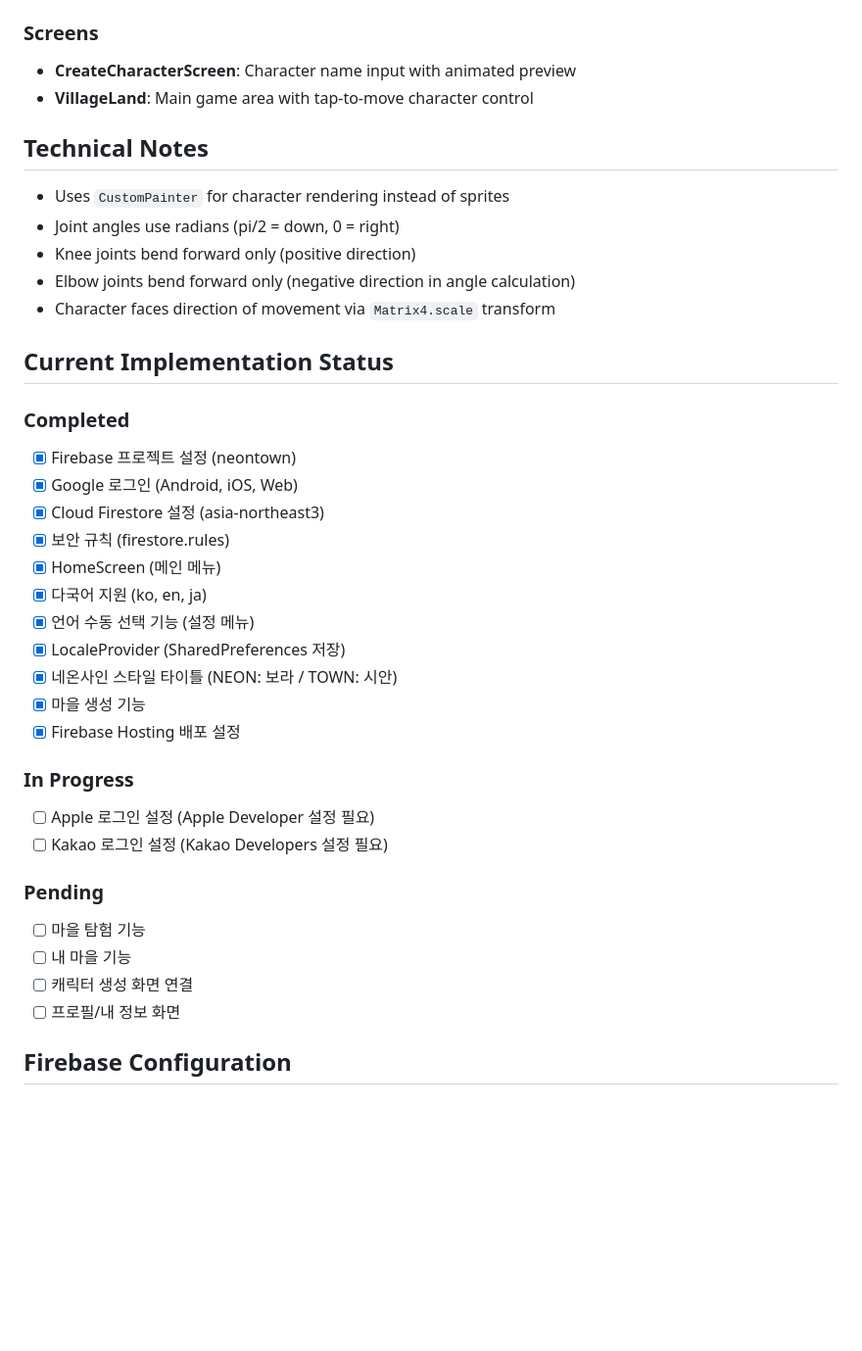
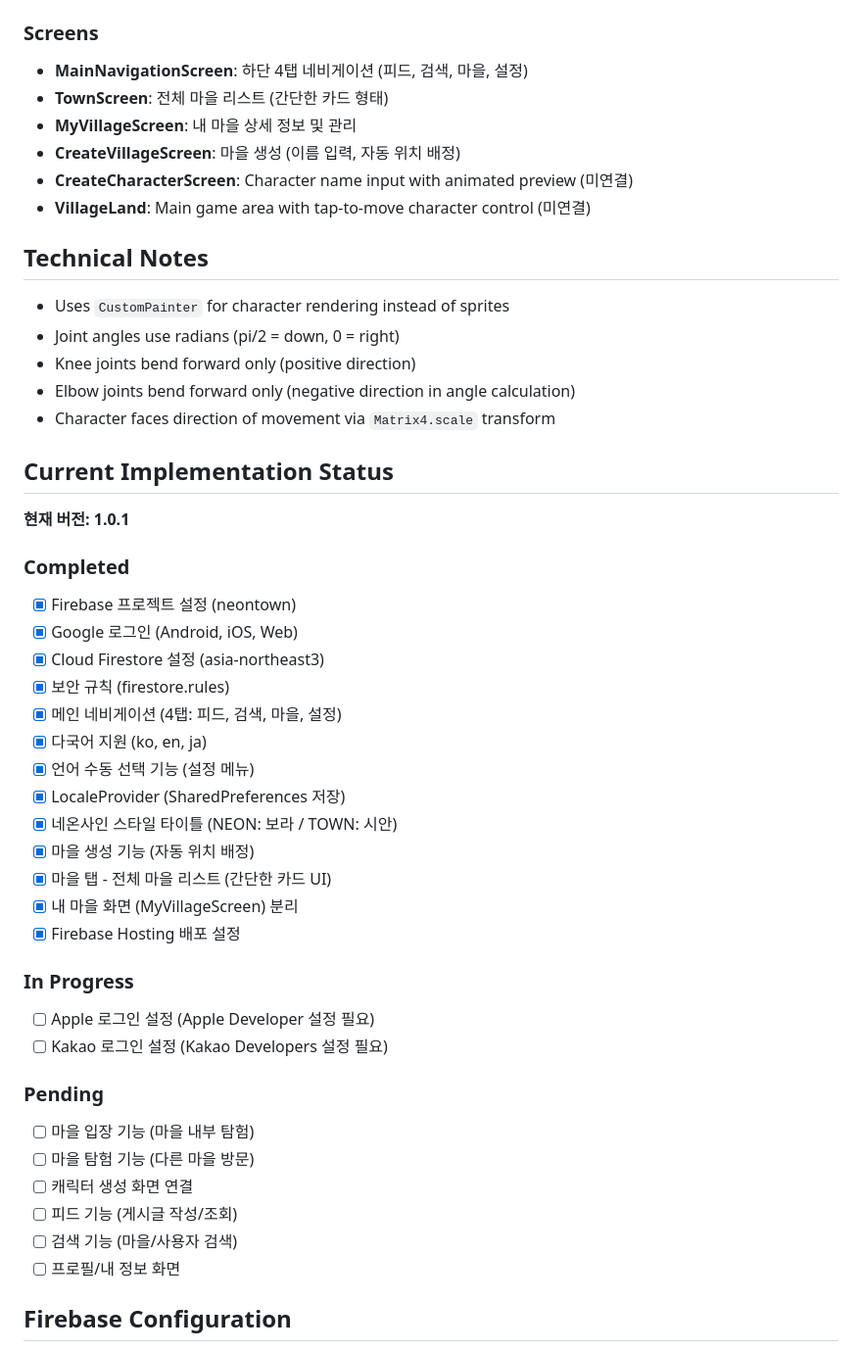
Before and after one commit to smy383/towntown, a Markdown page: CLAUDE.md, the part around one of its changes. Shown at 98% size. Rendered like a GitHub page; blank space fills up the shorter version.

```diff
--- a/CLAUDE.md
+++ b/CLAUDE.md
@@ -119,8 +134,12 @@ lib/
 - Uses `AnimationController` for movement and walk cycle animations
 
 ### Screens
-- **CreateCharacterScreen**: Character name input with animated preview
-- **VillageLand**: Main game area with tap-to-move character control
+- **MainNavigationScreen**: 하단 4탭 네비게이션 (피드, 검색, 마을, 설정)
+- **TownScreen**: 전체 마을 리스트 (간단한 카드 형태)
+- **MyVillageScreen**: 내 마을 상세 정보 및 관리
+- **CreateVillageScreen**: 마을 생성 (이름 입력, 자동 위치 배정)
+- **CreateCharacterScreen**: Character name input with animated preview (미연결)
+- **VillageLand**: Main game area with tap-to-move character control (미연결)
 
 ## Technical Notes
 
@@ -132,17 +151,21 @@ lib/
 
 ## Current Implementation Status
 
+**현재 버전: 1.0.1**
+
 ### Completed
 - [x] Firebase 프로젝트 설정 (neontown)
 - [x] Google 로그인 (Android, iOS, Web)
 - [x] Cloud Firestore 설정 (asia-northeast3)
 - [x] 보안 규칙 (firestore.rules)
-- [x] HomeScreen (메인 메뉴)
+- [x] 메인 네비게이션 (4탭: 피드, 검색, 마을, 설정)
 - [x] 다국어 지원 (ko, en, ja)
 - [x] 언어 수동 선택 기능 (설정 메뉴)
 - [x] LocaleProvider (SharedPreferences 저장)
 - [x] 네온사인 스타일 타이틀 (NEON: 보라 / TOWN: 시안)
-- [x] 마을 생성 기능
+- [x] 마을 생성 기능 (자동 위치 배정)
+- [x] 마을 탭 - 전체 마을 리스트 (간단한 카드 UI)
+- [x] 내 마을 화면 (MyVillageScreen) 분리
 - [x] Firebase Hosting 배포 설정
 
 ### In Progress
@@ -150,9 +173,11 @@ lib/
 - [ ] Kakao 로그인 설정 (Kakao Developers 설정 필요)
 
 ### Pending
-- [ ] 마을 탐험 기능
-- [ ] 내 마을 기능
+- [ ] 마을 입장 기능 (마을 내부 탐험)
+- [ ] 마을 탐험 기능 (다른 마을 방문)
 - [ ] 캐릭터 생성 화면 연결
+- [ ] 피드 기능 (게시글 작성/조회)
+- [ ] 검색 기능 (마을/사용자 검색)
 - [ ] 프로필/내 정보 화면
 
 ## Firebase Configuration
```
Also changed, not shown: other parts of CLAUDE.md (+23 -8 lines).
